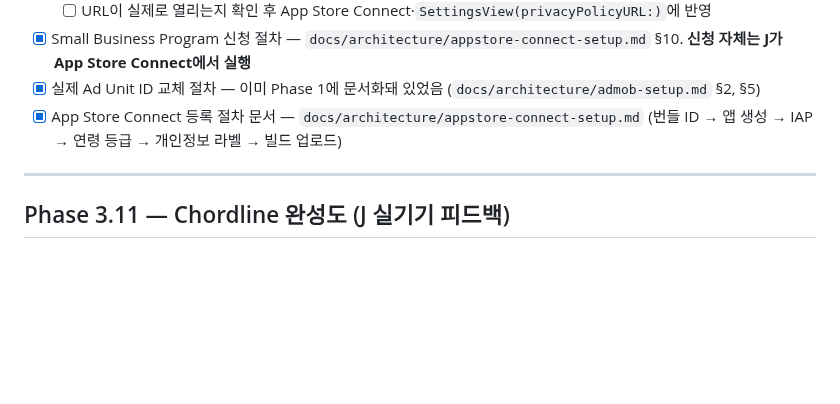
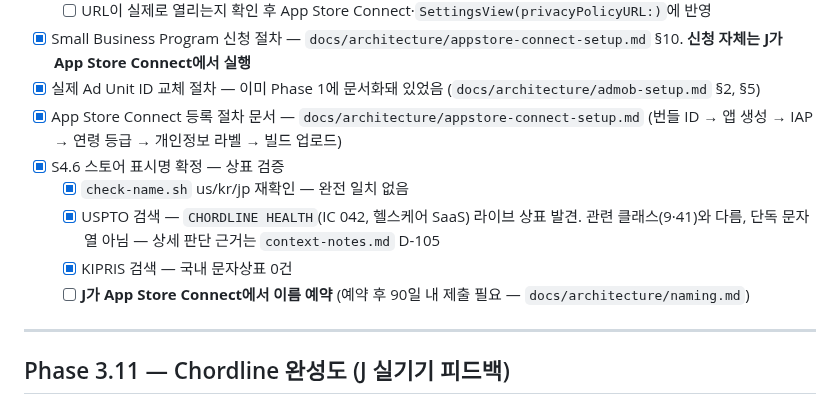
Before and after one commit to jacobnko/ios-game-portfolio, a Markdown page: checklist.md, the part around the change. Rendered like a GitHub page; blank space fills up the shorter version.

```diff
--- a/checklist.md
+++ b/checklist.md
@@ -339,6 +339,11 @@
 - [x] Small Business Program 신청 절차 — `docs/architecture/appstore-connect-setup.md` §10. **신청 자체는 J가 App Store Connect에서 실행**
 - [x] 실제 Ad Unit ID 교체 절차 — 이미 Phase 1에 문서화돼 있었음 (`docs/architecture/admob-setup.md` §2, §5)
 - [x] App Store Connect 등록 절차 문서 — `docs/architecture/appstore-connect-setup.md` (번들 ID → 앱 생성 → IAP → 연령 등급 → 개인정보 라벨 → 빌드 업로드)
+- [x] S4.6 스토어 표시명 확정 — 상표 검증
+  - [x] `check-name.sh` us/kr/jp 재확인 — 완전 일치 없음
+  - [x] USPTO 검색 — `CHORDLINE HEALTH`(IC 042, 헬스케어 SaaS) 라이브 상표 발견. 관련 클래스(9·41)와 다름, 단독 문자열 아님 — 상세 판단 근거는 `context-notes.md` D-105
+  - [x] KIPRIS 검색 — 국내 문자상표 0건
+  - [ ] **J가 App Store Connect에서 이름 예약** (예약 후 90일 내 제출 필요 — `docs/architecture/naming.md`)
 
 ---
 
```
Also changed, not shown: context-notes.md (+7 -0 lines).
